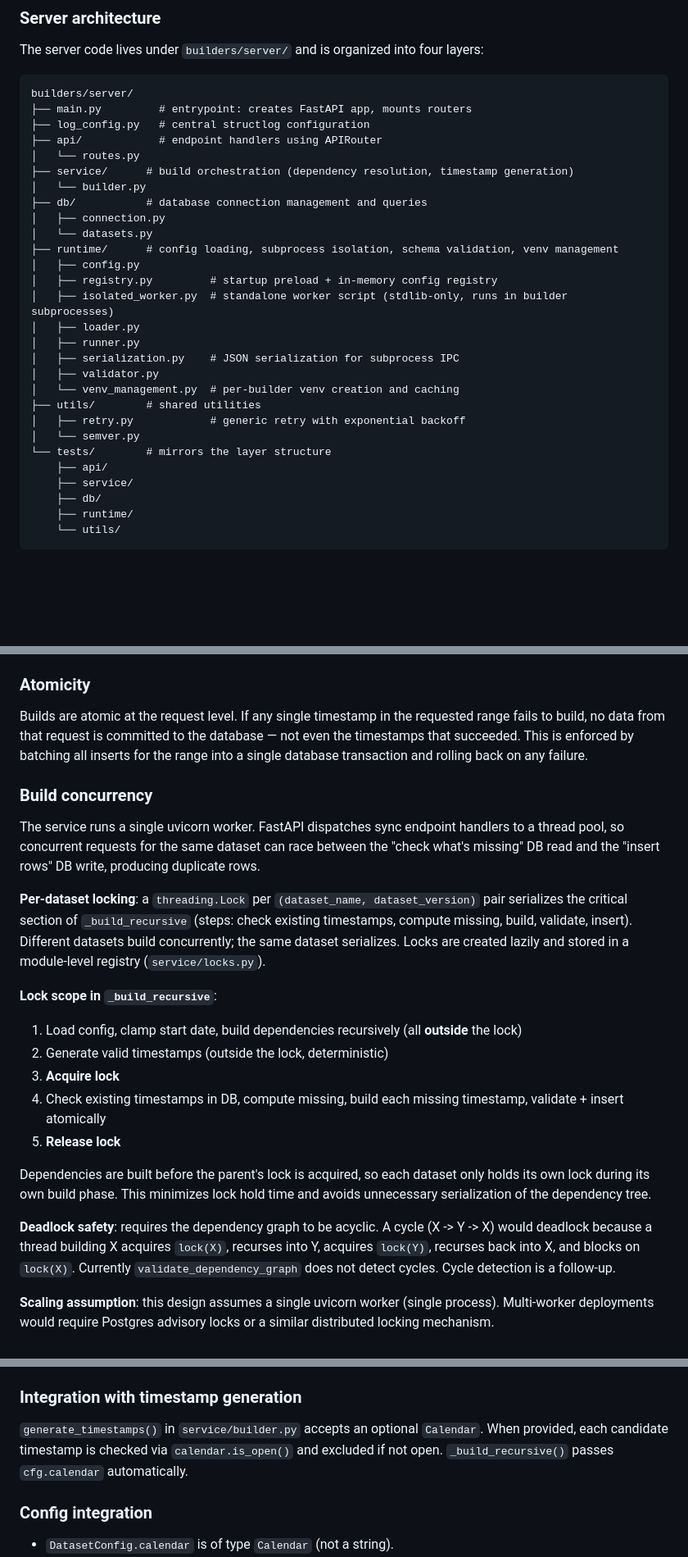
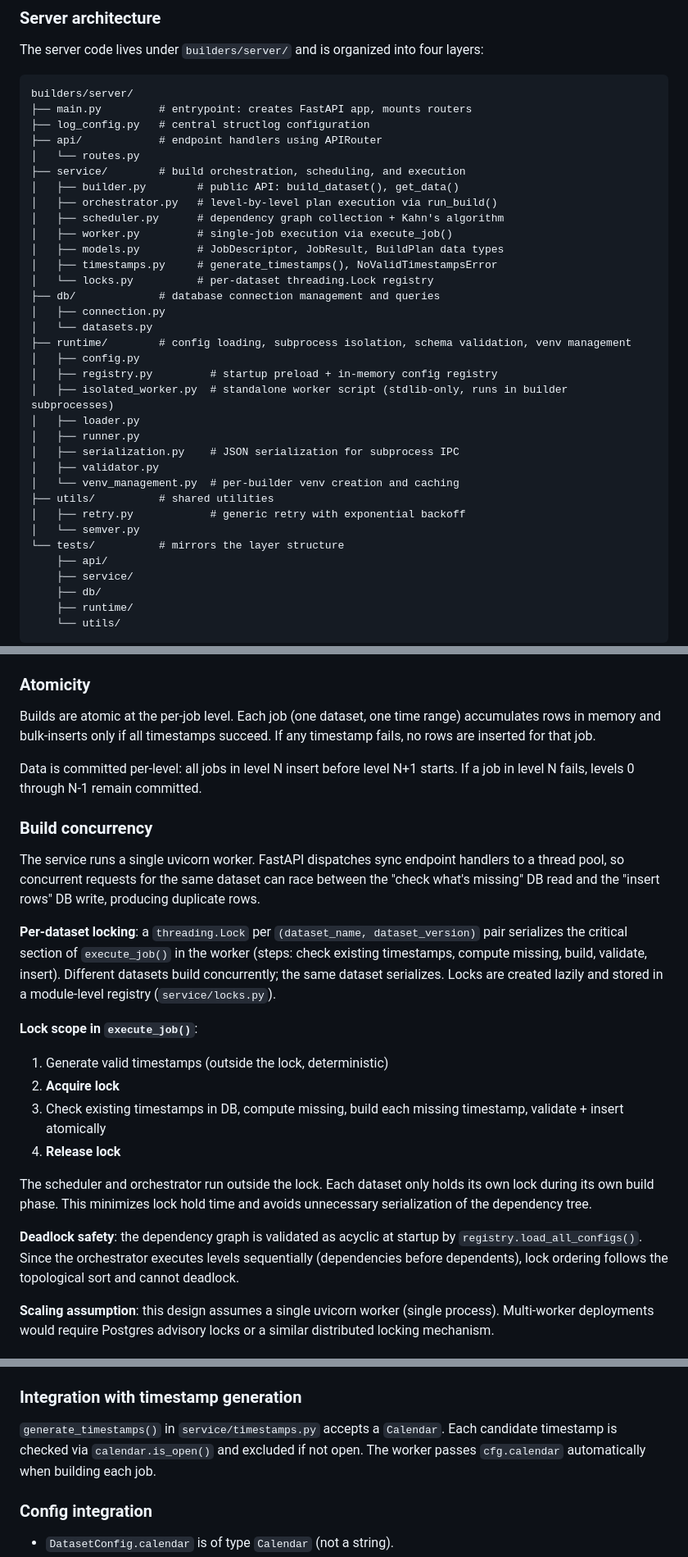
Before and after one commit to Wat-Street/datastream, a Markdown page: dev-docs/SPEC-backend.md, 3 parts joined by grey strips. Shown at 82% size. Drawn GitHub-style; blank space fills up the shorter version.

```diff
--- a/dev-docs/SPEC-backend.md
+++ b/dev-docs/SPEC-backend.md
@@ -124,12 +207,18 @@ builders/server/
 ├── log_config.py   # central structlog configuration
 ├── api/            # endpoint handlers using APIRouter
 │   └── routes.py
-├── service/      # build orchestration (dependency resolution, timestamp generation)
-│   └── builder.py
-├── db/           # database connection management and queries
+├── service/        # build orchestration, scheduling, and execution
+│   ├── builder.py        # public API: build_dataset(), get_data()
+│   ├── orchestrator.py   # level-by-level plan execution via run_build()
+│   ├── scheduler.py      # dependency graph collection + Kahn's algorithm
+│   ├── worker.py         # single-job execution via execute_job()
+│   ├── models.py         # JobDescriptor, JobResult, BuildPlan data types
+│   ├── timestamps.py     # generate_timestamps(), NoValidTimestampsError
+│   └── locks.py          # per-dataset threading.Lock registry
+├── db/             # database connection management and queries
 │   ├── connection.py
 │   └── datasets.py
-├── runtime/      # config loading, subprocess isolation, schema validation, venv management
+├── runtime/        # config loading, subprocess isolation, schema validation, venv management
 │   ├── config.py
 │   ├── registry.py         # startup preload + in-memory config registry
 │   ├── isolated_worker.py  # standalone worker script (stdlib-only, runs in builder subprocesses)
@@ -138,10 +227,10 @@ builders/server/
 │   ├── serialization.py    # JSON serialization for subprocess IPC
 │   ├── validator.py
 │   └── venv_management.py  # per-builder venv creation and caching
-├── utils/        # shared utilities
+├── utils/          # shared utilities
 │   ├── retry.py            # generic retry with exponential backoff
 │   └── semver.py
-└── tests/        # mirrors the layer structure
+└── tests/          # mirrors the layer structure
     ├── api/
     ├── service/
     ├── db/
@@ -273,24 +364,25 @@ The `start-date` field is required and validated when loading the config.
 
 ### Atomicity
 
-Builds are atomic at the request level. If any single timestamp in the requested range fails to build, no data from that request is committed to the database — not even the timestamps that succeeded. This is enforced by batching all inserts for the range into a single database transaction and rolling back on any failure.
+Builds are atomic at the per-job level. Each job (one dataset, one time range) accumulates rows in memory and bulk-inserts only if all timestamps succeed. If any timestamp fails, no rows are inserted for that job.
+
+Data is committed per-level: all jobs in level N insert before level N+1 starts. If a job in level N fails, levels 0 through N-1 remain committed.
 
 ### Build concurrency
 
 The service runs a single uvicorn worker. FastAPI dispatches sync endpoint handlers to a thread pool, so concurrent requests for the same dataset can race between the "check what's missing" DB read and the "insert rows" DB write, producing duplicate rows.
 
-**Per-dataset locking**: a `threading.Lock` per `(dataset_name, dataset_version)` pair serializes the critical section of `_build_recursive` (steps: check existing timestamps, compute missing, build, validate, insert). Different datasets build concurrently; the same dataset serializes. Locks are created lazily and stored in a module-level registry (`service/locks.py`).
+**Per-dataset locking**: a `threading.Lock` per `(dataset_name, dataset_version)` pair serializes the critical section of `execute_job()` in the worker (steps: check existing timestamps, compute missing, build, validate, insert). Different datasets build concurrently; the same dataset serializes. Locks are created lazily and stored in a module-level registry (`service/locks.py`).
 
-**Lock scope in `_build_recursive`**:
-1. Load config, clamp start date, build dependencies recursively (all **outside** the lock)
-2. Generate valid timestamps (outside the lock, deterministic)
-3. **Acquire lock**
-4. Check existing timestamps in DB, compute missing, build each missing timestamp, validate + insert atomically
-5. **Release lock**
+**Lock scope in `execute_job()`**:
+1. Generate valid timestamps (outside the lock, deterministic)
+2. **Acquire lock**
+3. Check existing timestamps in DB, compute missing, build each missing timestamp, validate + insert atomically
+4. **Release lock**
 
-Dependencies are built before the parent's lock is acquired, so each dataset only holds its own lock during its own build phase. This minimizes lock hold time and avoids unnecessary serialization of the dependency tree.
+The scheduler and orchestrator run outside the lock. Each dataset only holds its own lock during its own build phase. This minimizes lock hold time and avoids unnecessary serialization of the dependency tree.
 
-**Deadlock safety**: requires the dependency graph to be acyclic. A cycle (X -> Y -> X) would deadlock because a thread building X acquires `lock(X)`, recurses into Y, acquires `lock(Y)`, recurses back into X, and blocks on `lock(X)`. Currently `validate_dependency_graph` does not detect cycles. Cycle detection is a follow-up.
+**Deadlock safety**: the dependency graph is validated as acyclic at startup by `registry.load_all_configs()`. Since the orchestrator executes levels sequentially (dependencies before dependents), lock ordering follows the topological sort and cannot deadlock.
 
 **Scaling assumption**: this design assumes a single uvicorn worker (single process). Multi-worker deployments would require Postgres advisory locks or a similar distributed locking mechanism.
 
@@ -527,7 +619,7 @@ All calendars are registered in `CALENDARS_MAP` (a `dict[str, Calendar]`) in `bu
 
 ### Integration with timestamp generation
 
-`generate_timestamps()` in `service/builder.py` accepts an optional `Calendar`. When provided, each candidate timestamp is checked via `calendar.is_open()` and excluded if not open. `_build_recursive()` passes `cfg.calendar` automatically.
+`generate_timestamps()` in `service/timestamps.py` accepts a `Calendar`. Each candidate timestamp is checked via `calendar.is_open()` and excluded if not open. The worker passes `cfg.calendar` automatically when building each job.
 
 ### Config integration
 
```
Also changed, not shown: other parts of dev-docs/SPEC-backend.md (+88 -3 lines).
